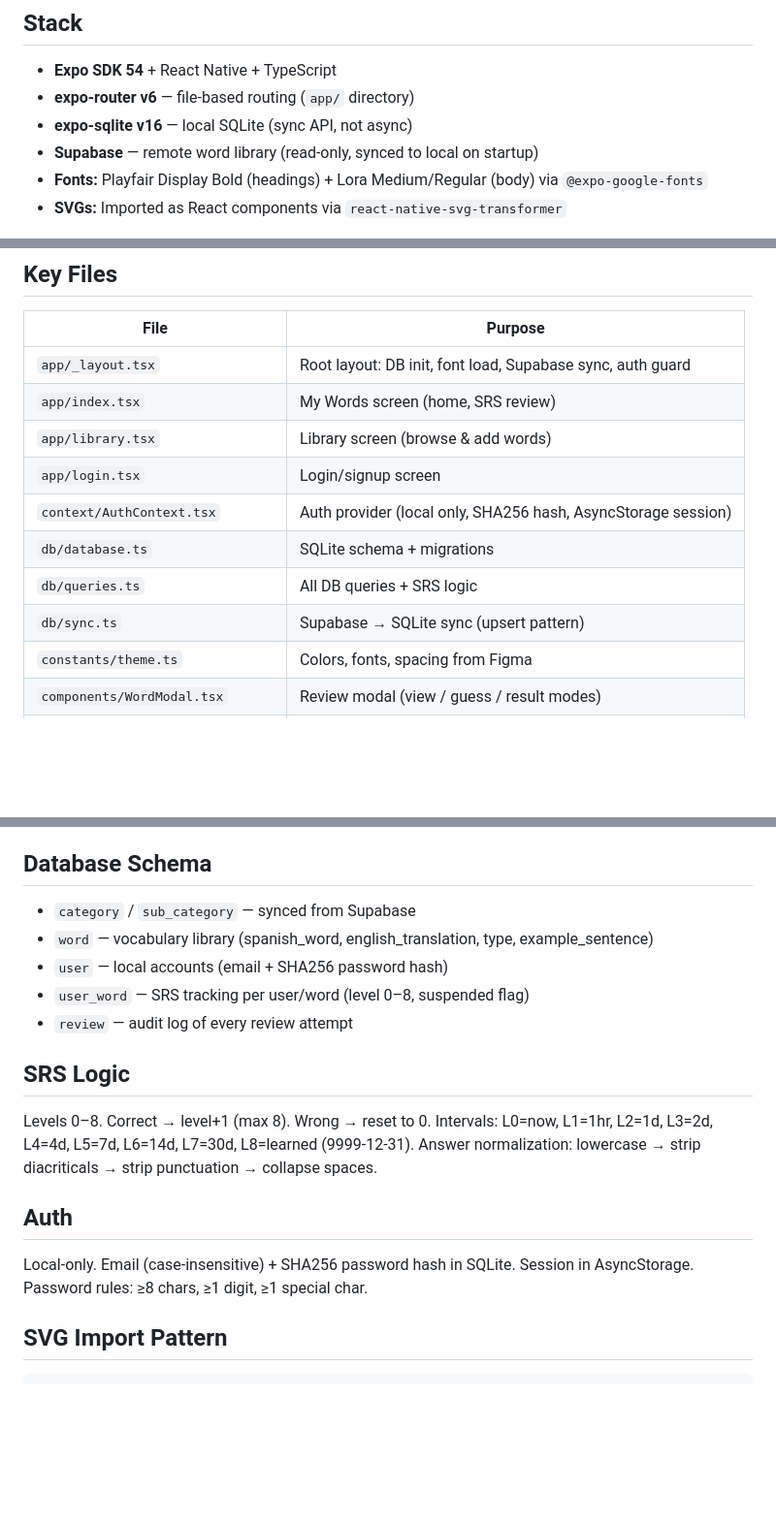
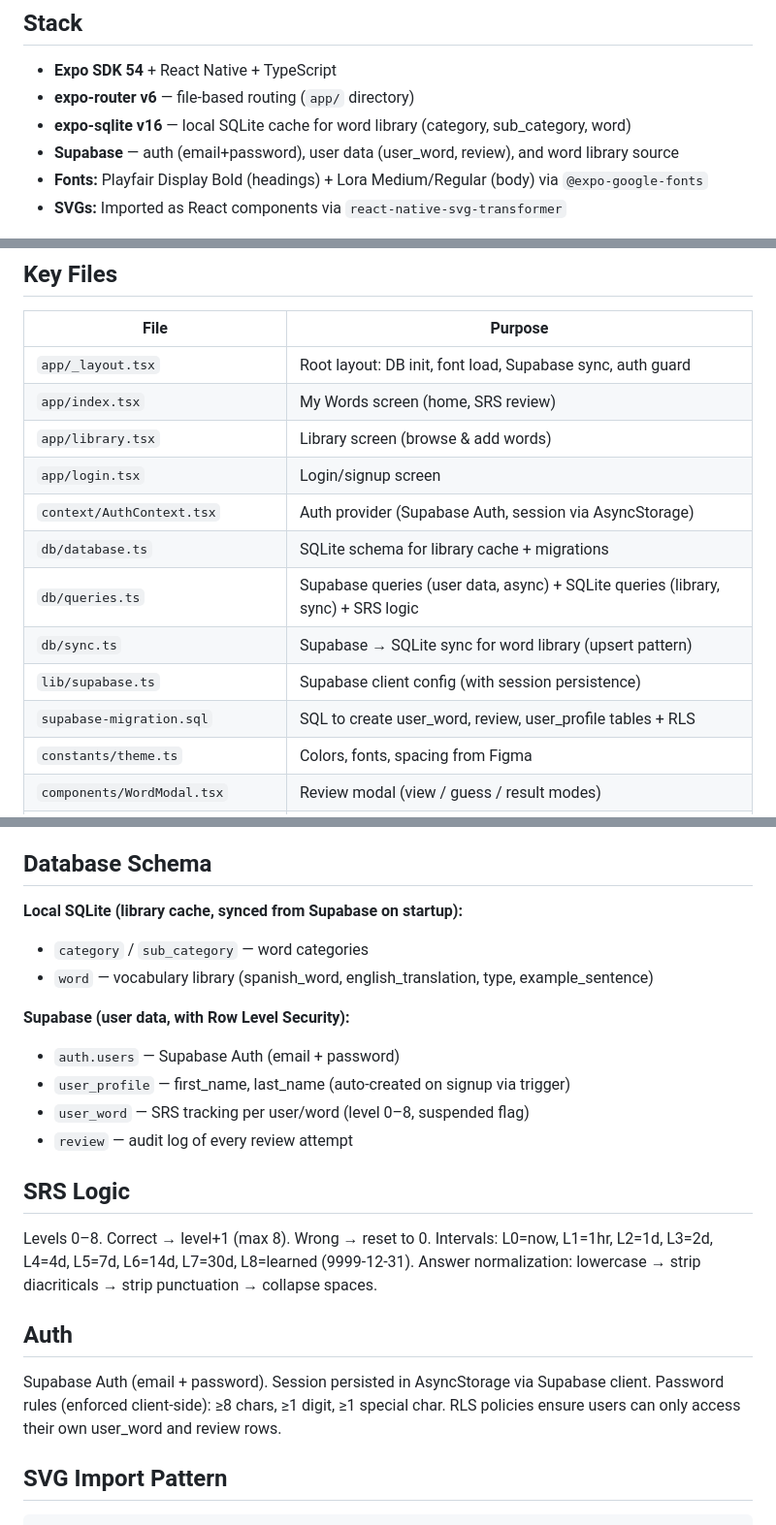
Before and after one commit to lounaghrd/Spanish-vocab, a Markdown page: CLAUDE.md, 3 parts joined by grey strips. Shown at 97% size. GitHub-like rendering; blank space fills up the shorter version.

Commit message:
Update CLAUDE.md to reflect Supabase migration
Co-Authored-By: Claude Opus 4.6 (1M context) <noreply@anthropic.com>

````diff
--- a/CLAUDE.md
+++ b/CLAUDE.md
@@ -5,8 +5,8 @@ A mobile app to learn Spanish vocabulary using spaced repetition. iOS-first, bui
 ## Stack
 - **Expo SDK 54** + React Native + TypeScript
 - **expo-router v6** — file-based routing (`app/` directory)
-- **expo-sqlite v16** — local SQLite (sync API, not async)
-- **Supabase** — remote word library (read-only, synced to local on startup)
+- **expo-sqlite v16** — local SQLite cache for word library (category, sub_category, word)
+- **Supabase** — auth (email+password), user data (user_word, review), and word library source
 - **Fonts:** Playfair Display Bold (headings) + Lora Medium/Regular (body) via `@expo-google-fonts`
 - **SVGs:** Imported as React components via `react-native-svg-transformer`
 
@@ -17,10 +17,12 @@ A mobile app to learn Spanish vocabulary using spaced repetition. iOS-first, bui
 | `app/index.tsx` | My Words screen (home, SRS review) |
 | `app/library.tsx` | Library screen (browse & add words) |
 | `app/login.tsx` | Login/signup screen |
-| `context/AuthContext.tsx` | Auth provider (local only, SHA256 hash, AsyncStorage session) |
-| `db/database.ts` | SQLite schema + migrations |
-| `db/queries.ts` | All DB queries + SRS logic |
-| `db/sync.ts` | Supabase → SQLite sync (upsert pattern) |
+| `context/AuthContext.tsx` | Auth provider (Supabase Auth, session via AsyncStorage) |
+| `db/database.ts` | SQLite schema for library cache + migrations |
+| `db/queries.ts` | Supabase queries (user data, async) + SQLite queries (library, sync) + SRS logic |
+| `db/sync.ts` | Supabase → SQLite sync for word library (upsert pattern) |
+| `lib/supabase.ts` | Supabase client config (with session persistence) |
+| `supabase-migration.sql` | SQL to create user_word, review, user_profile tables + RLS |
 | `constants/theme.ts` | Colors, fonts, spacing from Figma |
 | `components/WordModal.tsx` | Review modal (view / guess / result modes) |
 | `components/WordCard.tsx` | Word row in My Words list |
@@ -36,9 +38,14 @@ A mobile app to learn Spanish vocabulary using spaced repetition. iOS-first, bui
 - Fonts: Playfair Display 700 (h1–h3), Lora 500 (body large/buttons), Lora 400 (body/small)
 
 ## Database Schema
-- `category` / `sub_category` — synced from Supabase
+
+**Local SQLite (library cache, synced from Supabase on startup):**
+- `category` / `sub_category` — word categories
 - `word` — vocabulary library (spanish_word, english_translation, type, example_sentence)
-- `user` — local accounts (email + SHA256 password hash)
+
+**Supabase (user data, with Row Level Security):**
+- `auth.users` — Supabase Auth (email + password)
+- `user_profile` — first_name, last_name (auto-created on signup via trigger)
 - `user_word` — SRS tracking per user/word (level 0–8, suspended flag)
 - `review` — audit log of every review attempt
 
@@ -48,8 +55,9 @@ Intervals: L0=now, L1=1hr, L2=1d, L3=2d, L4=4d, L5=7d, L6=14d, L7=30d, L8=learne
 Answer normalization: lowercase → strip diacriticals → strip punctuation → collapse spaces.
 
 ## Auth
-Local-only. Email (case-insensitive) + SHA256 password hash in SQLite. Session in AsyncStorage.
-Password rules: ≥8 chars, ≥1 digit, ≥1 special char.
+Supabase Auth (email + password). Session persisted in AsyncStorage via Supabase client.
+Password rules (enforced client-side): ≥8 chars, ≥1 digit, ≥1 special char.
+RLS policies ensure users can only access their own user_word and review rows.
 
 ## SVG Import Pattern
 ```tsx
````
